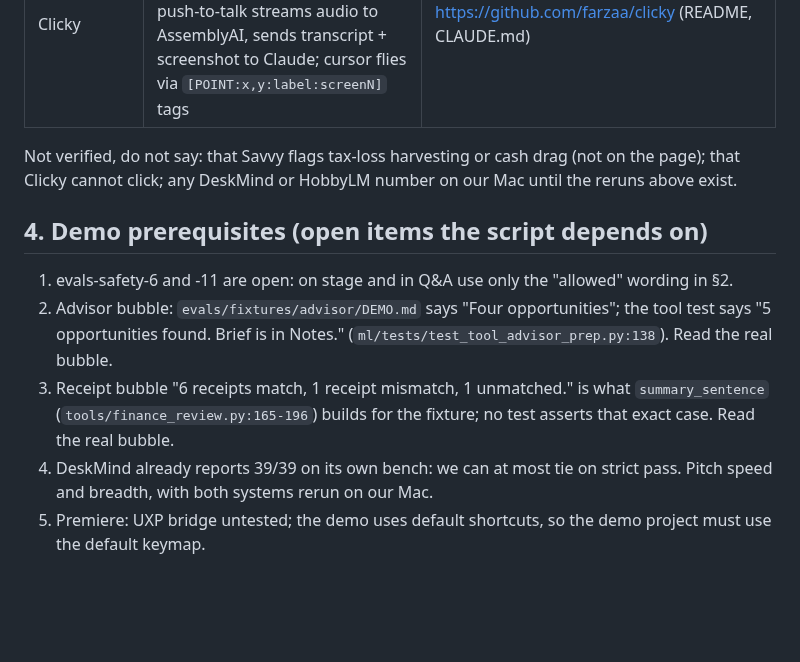
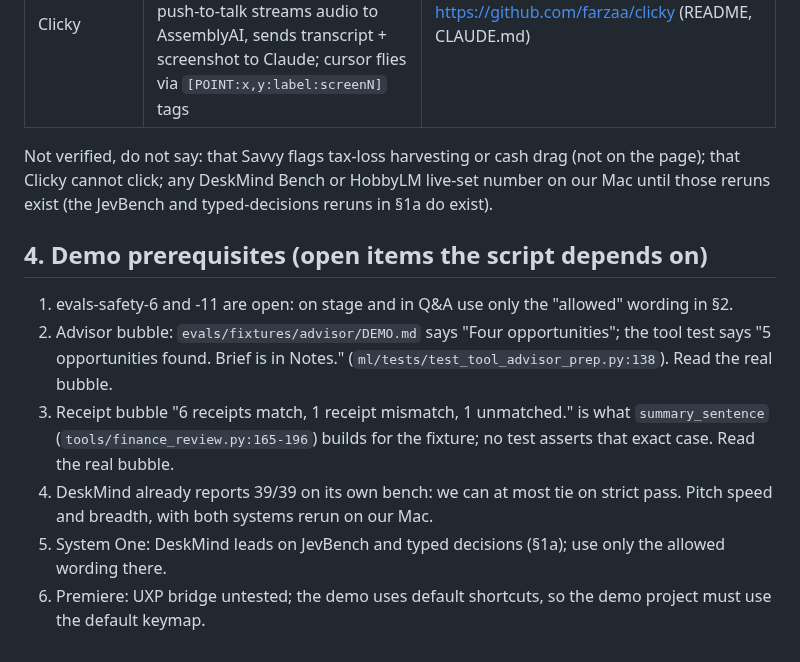
Before and after one commit to ardahk/muselet, a Markdown page: pitch/claims.md, the part around one of its changes. Drawn GitHub-style; blank space fills up the shorter version.

```diff
--- a/pitch/claims.md
+++ b/pitch/claims.md
@@ -84,7 +126,8 @@ Re-verified on `origin/main` @ 1d49478 (2026-10-24); line numbers are at that co
 | Clicky | MIT; needs Anthropic, AssemblyAI and ElevenLabs keys behind a Cloudflare Worker; push-to-talk streams audio to AssemblyAI, sends transcript + screenshot to Claude; cursor flies via `[POINT:x,y:label:screenN]` tags | https://github.com/farzaa/clicky (README, CLAUDE.md) |
 
 Not verified, do not say: that Savvy flags tax-loss harvesting or cash drag (not on the page); that Clicky
-cannot click; any DeskMind or HobbyLM number on our Mac until the reruns above exist.
+cannot click; any DeskMind Bench or HobbyLM live-set number on our Mac until those reruns exist (the JevBench and
+typed-decisions reruns in §1a do exist).
 
 ## 4. Demo prerequisites (open items the script depends on)
 
@@ -95,4 +138,5 @@ cannot click; any DeskMind or HobbyLM number on our Mac until the reruns above e
    (`tools/finance_review.py:165-196`) builds for the fixture; no test asserts that exact case. Read the real bubble.
 4. DeskMind already reports 39/39 on its own bench: we can at most tie on strict pass. Pitch speed and breadth,
    with both systems rerun on our Mac.
-5. Premiere: UXP bridge untested; the demo uses default shortcuts, so the demo project must use the default keymap.
+5. System One: DeskMind leads on JevBench and typed decisions (§1a); use only the allowed wording there.
+6. Premiere: UXP bridge untested; the demo uses default shortcuts, so the demo project must use the default keymap.
```
Also changed, not shown: other parts of pitch/claims.md (+68 -26 lines).
